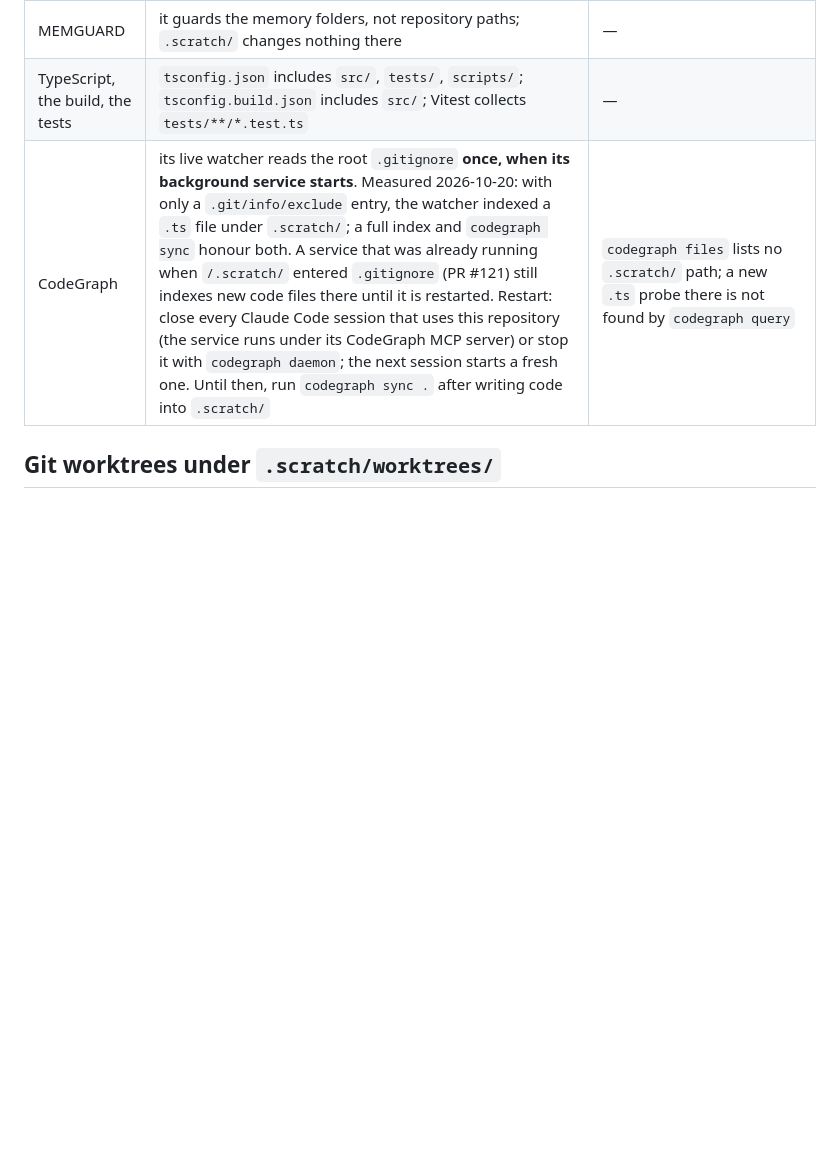
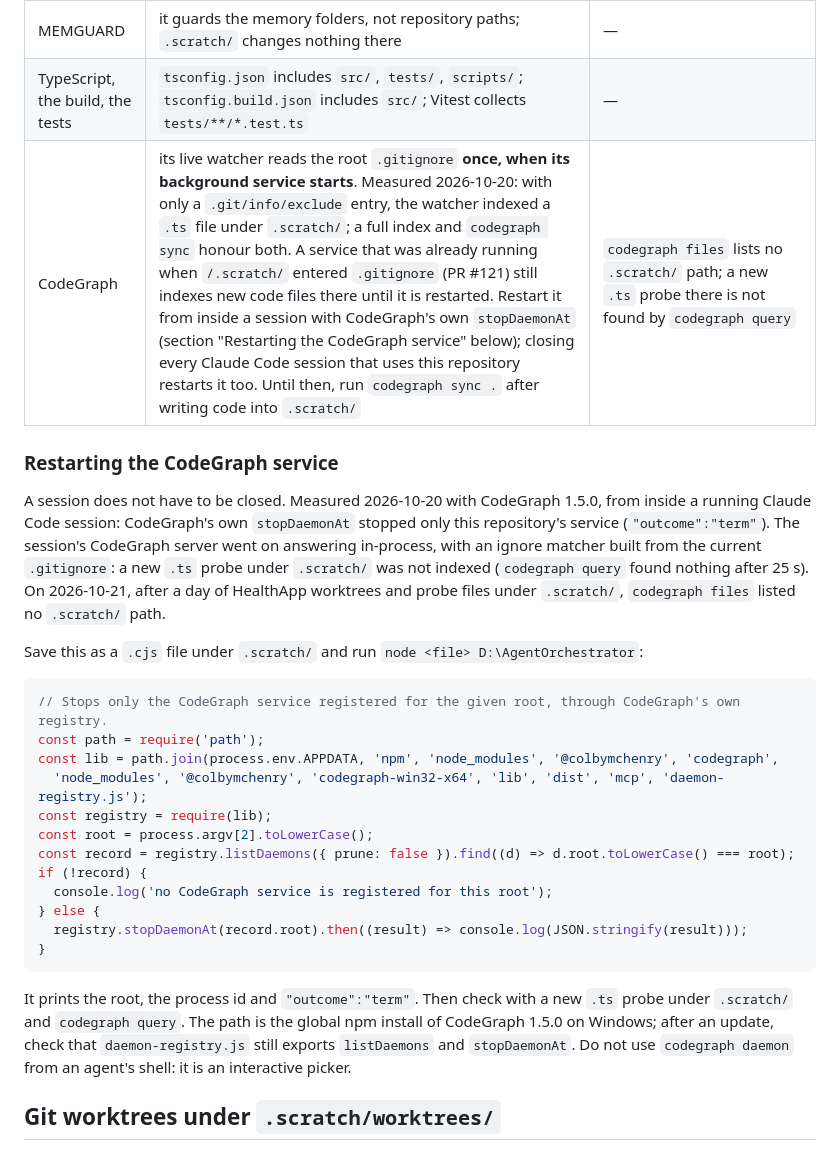
Before and after one commit to M4XD4B0ZZ/AgentOrchestrator, a Markdown page: docs/SCRATCH-WORKSPACE.md, the part around the change. GitHub-like rendering; blank space fills up the shorter version.

Commit message:
docs(ops): restart the CodeGraph service with stopDaemonAt, no session close
The first commit of this pull request said a running CodeGraph service
can be restarted only by closing every Claude Code session or with
`codegraph daemon`. Both are true, but neither is usable from an
agent's shell: `codegraph daemon` is an interactive picker.

Measured 2026-10-20 with CodeGraph 1.5.0, inside a running session:
CodeGraph's own `stopDaemonAt` stopped only this repository's service
(outcome `term`); the session's CodeGraph server went on answering
in-process with an ignore matcher built from the current .gitignore; a
new .ts probe under .scratch/ was not indexed within 25 s. On
2026-10-21, after a day of worktrees and probe files under .scratch/,
`codegraph files` listed no .scratch/ path.

- docs/SCRATCH-WORKSPACE.md: the CodeGraph row points to a new section
  "Restarting the CodeGraph service" with the stop script, its expected
  output and how to check the result.

Co-Authored-By: Claude Opus 5.5 <noreply@anthropic.com>
Claude-Session: https://claude.ai/code/session_01T3cAFUygTBhcyzK3QbRa4x

````diff
--- a/docs/SCRATCH-WORKSPACE.md
+++ b/docs/SCRATCH-WORKSPACE.md
@@ -42,7 +42,38 @@ directly under `D:\`.
 | Deployed runtime | `dist/` is written only by `npm run deploy` | never write into `dist/` from scratch work |
 | MEMGUARD | it guards the memory folders, not repository paths; `.scratch/` changes nothing there | — |
 | TypeScript, the build, the tests | `tsconfig.json` includes `src/`, `tests/`, `scripts/`; `tsconfig.build.json` includes `src/`; Vitest collects `tests/**/*.test.ts` | — |
-| CodeGraph | its live watcher reads the root `.gitignore` **once, when its background service starts**. Measured 2026-10-20: with only a `.git/info/exclude` entry, the watcher indexed a `.ts` file under `.scratch/`; a full index and `codegraph sync` honour both. A service that was already running when `/.scratch/` entered `.gitignore` (PR #121) still indexes new code files there until it is restarted. Restart: close every Claude Code session that uses this repository (the service runs under its CodeGraph MCP server) or stop it with `codegraph daemon`; the next session starts a fresh one. Until then, run `codegraph sync .` after writing code into `.scratch/` | `codegraph files` lists no `.scratch/` path; a new `.ts` probe there is not found by `codegraph query` |
+| CodeGraph | its live watcher reads the root `.gitignore` **once, when its background service starts**. Measured 2026-10-20: with only a `.git/info/exclude` entry, the watcher indexed a `.ts` file under `.scratch/`; a full index and `codegraph sync` honour both. A service that was already running when `/.scratch/` entered `.gitignore` (PR #121) still indexes new code files there until it is restarted. Restart it from inside a session with CodeGraph's own `stopDaemonAt` (section "Restarting the CodeGraph service" below); closing every Claude Code session that uses this repository restarts it too. Until then, run `codegraph sync .` after writing code into `.scratch/` | `codegraph files` lists no `.scratch/` path; a new `.ts` probe there is not found by `codegraph query` |
+
+### Restarting the CodeGraph service
+
+A session does not have to be closed. Measured 2026-10-20 with CodeGraph 1.5.0, from inside a
+running Claude Code session: CodeGraph's own `stopDaemonAt` stopped only this repository's service
+(`"outcome":"term"`). The session's CodeGraph server went on answering in-process, with an ignore
+matcher built from the current `.gitignore`: a new `.ts` probe under `.scratch/` was not indexed
+(`codegraph query` found nothing after 25 s). On 2026-10-21, after a day of HealthApp worktrees and
+probe files under `.scratch/`, `codegraph files` listed no `.scratch/` path.
+
+Save this as a `.cjs` file under `.scratch/` and run `node <file> D:\AgentOrchestrator`:
+
+```js
+// Stops only the CodeGraph service registered for the given root, through CodeGraph's own registry.
+const path = require('path');
+const lib = path.join(process.env.APPDATA, 'npm', 'node_modules', '@colbymchenry', 'codegraph',
+  'node_modules', '@colbymchenry', 'codegraph-win32-x64', 'lib', 'dist', 'mcp', 'daemon-registry.js');
+const registry = require(lib);
+const root = process.argv[2].toLowerCase();
+const record = registry.listDaemons({ prune: false }).find((d) => d.root.toLowerCase() === root);
+if (!record) {
+  console.log('no CodeGraph service is registered for this root');
+} else {
+  registry.stopDaemonAt(record.root).then((result) => console.log(JSON.stringify(result)));
+}
+```
+
+It prints the root, the process id and `"outcome":"term"`. Then check with a new `.ts` probe under
+`.scratch/` and `codegraph query`. The path is the global npm install of CodeGraph 1.5.0 on
+Windows; after an update, check that `daemon-registry.js` still exports `listDaemons` and
+`stopDaemonAt`. Do not use `codegraph daemon` from an agent's shell: it is an interactive picker.
 
 ## Git worktrees under `.scratch/worktrees/`
 
````
